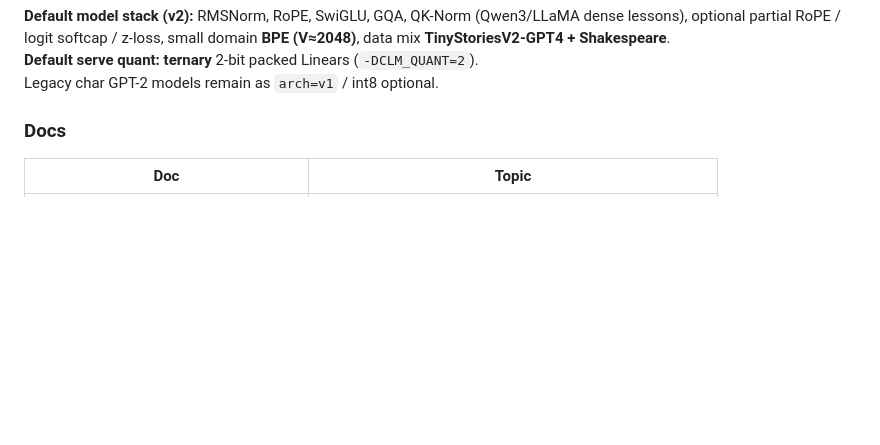
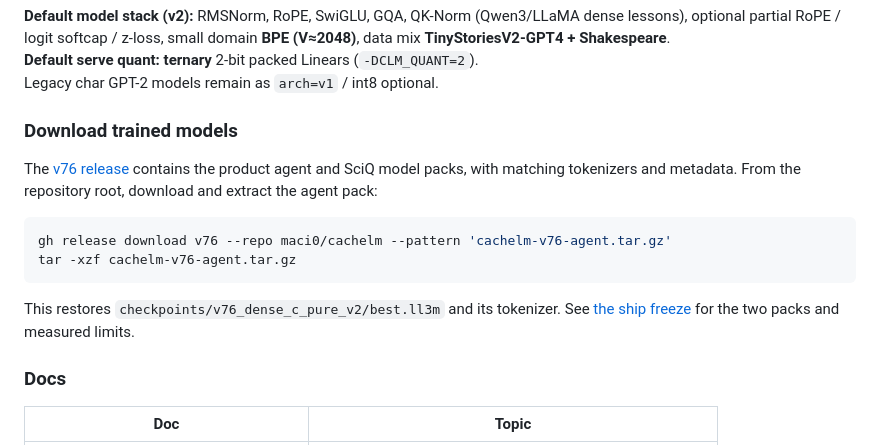
Before and after one commit to maci0/cachelm, a Markdown page: README.md, the part around the change. Rendered like a GitHub page; blank space fills up the shorter version.

Commit message:
Document downloads for trained model packs

````diff
--- a/README.md
+++ b/README.md
@@ -17,6 +17,20 @@ dense lessons), optional partial RoPE / logit softcap / z-loss, small domain
 **BPE (V≈2048)**, data mix **TinyStoriesV2-GPT4 + Shakespeare**.
 **Default serve quant:** **ternary** 2-bit packed Linears (`-DCLM_QUANT=2`).
 Legacy char GPT-2 models remain as `arch=v1` / int8 optional.
+
+### Download trained models
+
+The [v76 release](https://github.com/maci0/cachelm/releases/tag/v76) contains the
+product agent and SciQ model packs, with matching tokenizers and metadata.
+From the repository root, download and extract the agent pack:
+
+```bash
+gh release download v76 --repo maci0/cachelm --pattern 'cachelm-v76-agent.tar.gz'
+tar -xzf cachelm-v76-agent.tar.gz
+```
+
+This restores `checkpoints/v76_dense_c_pure_v2/best.ll3m` and its tokenizer.
+See [the ship freeze](docs/SHIP_FREEZE.md) for the two packs and measured limits.
 
 ### Docs
 
````
